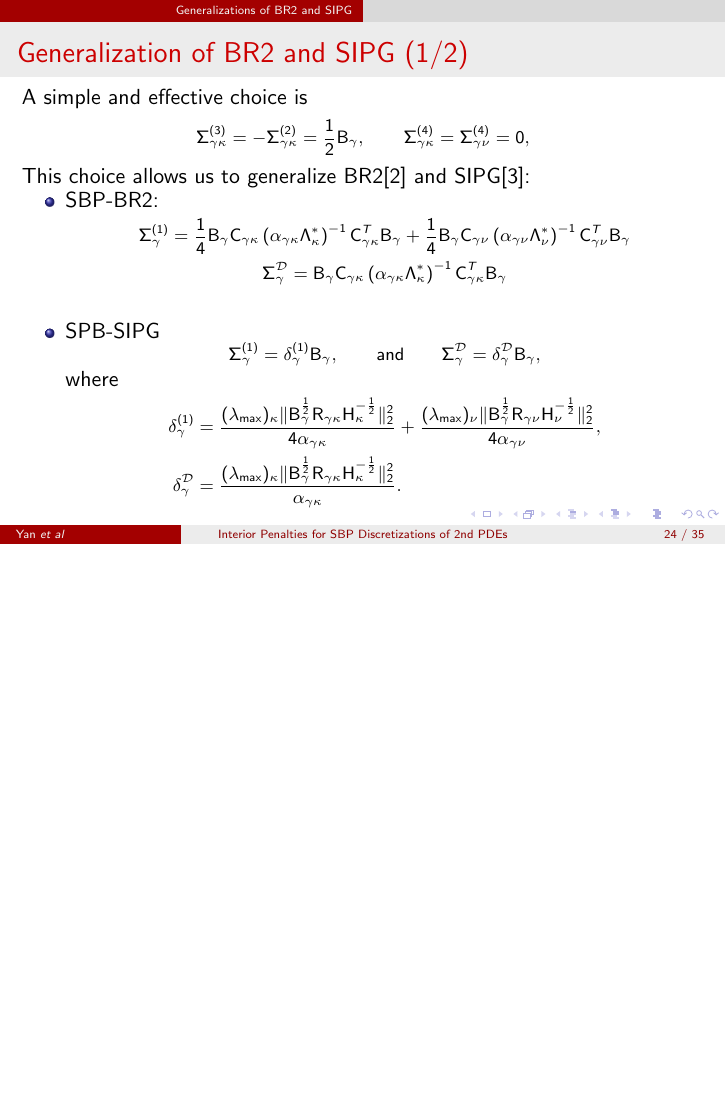
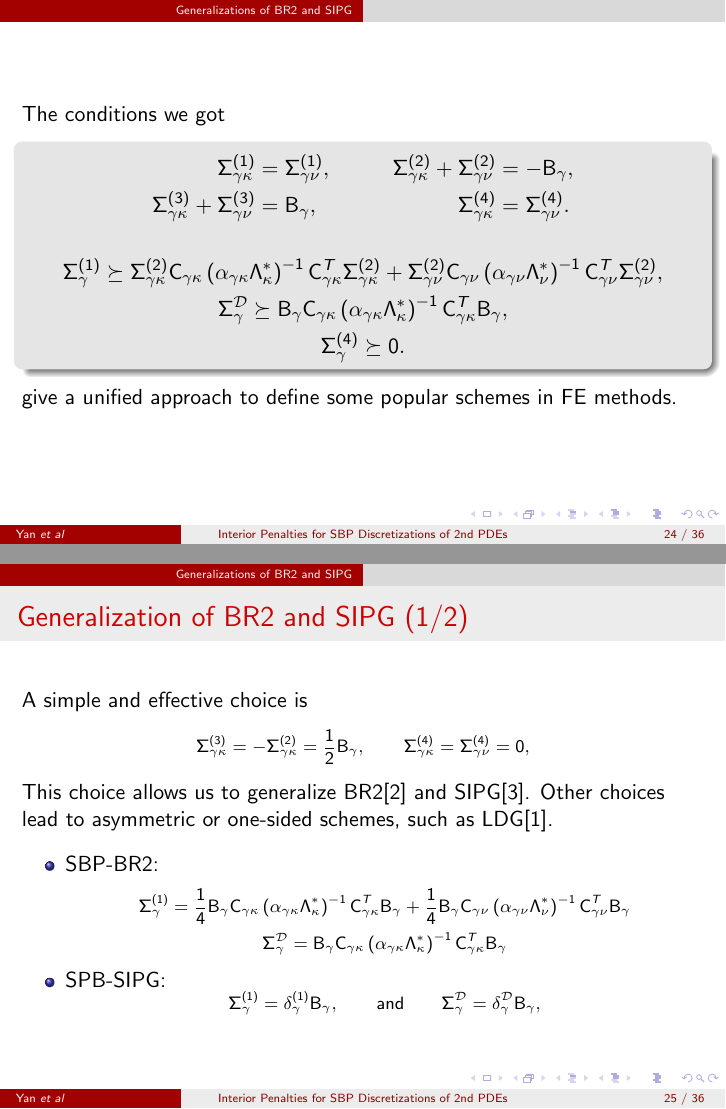
Before and after one commit to j4yan/aiaa_talk, LaTeX slides (cse_talk.tex): page 24 of 35 before the commit and pages 24 and 25 of 36 after it, the two joined at a grey line, the shorter picture padded with empty space. Compiled offline with pdfLaTeX.

Commit message:
minor changes

```diff
--- a/cse_talk.tex
+++ b/cse_talk.tex
@@ -447,6 +448,28 @@ It is straightforward to show the above conditions also give a locally \textbf{c
 \end{frame}
 
 \section{Generalizations of BR2 and SIPG}
+\begin{frame}
+    The conditions we got
+    \begin{block}{}
+        \begin{equation*}
+        \begin{aligned}
+        \Siggk{1} &= \Siggn{1}, &\qquad
+        \Siggk{2} + \Siggn{2} &= -\B_{\gamma}, \\
+        \Siggk{3} + \Siggn{3} &= \B_{\gamma}, &\qquad
+        \Siggk{4} &= \Siggn{4}.
+        \end{aligned}
+        \end{equation*}
+        \begin{gather*}
+        \Siggam{1} \succeq \Siggk{2} \Cgk
+        \left(\alpha_{\gamma\kappa}\Lam_{\kappa}^{*}\right)^{-1}\Cgk^T \Siggk{2}
+        + \Siggn{2} \Cgn \left(\alpha_{\gamma\nu} \Lam_{\nu}^{*}\right)^{-1}\Cgn^T \Siggn{2}, \\
+        \Sig_{\gamma}^{\fnc{D}} \succeq \Bg \Cgk
+        \left(\alpha_{\gamma\kappa}\Lam_{\kappa}^{*}\right)^{-1}\Cgk^T \Bg ,\\
+        \Sig_{\gamma}^{(4)} \succeq 0.
+        \end{gather*}
+    \end{block}
+    give a unified approach to define some popular schemes in FE methods.
+\end{frame}
 \begin{frame}{Generalization of BR2 and SIPG (1/2)}
     A simple and effective choice is
     \footnotesize
@@ -455,7 +478,8 @@ It is straightforward to show the above conditions also give a locally \textbf{c
     \Siggk{4} = \Siggn{4} = 0,
     \end{equation*}
     \normalsize
-    This choice allows us to generalize BR2\cite{Bassi2005} and SIPG\cite{hartmann:2007b}:
+    This choice allows us to generalize BR2\cite{Bassi2005} and SIPG\cite{hartmann:2007b}. Other choices lead to asymmetric or one-sided schemes, such as LDG\cite{Arnold2002}.
+    \vskip 3mm
     \begin{itemize}
         \item SBP-BR2:
          \footnotesize
@@ -464,17 +488,20 @@ It is straightforward to show the above conditions also give a locally \textbf{c
         \left(\alpha_{\gamma\kappa}\Lam_{\kappa}^{*}\right)^{-1}\Cgk^T \Bg
         + \frac{1}{4}\Bg \Cgn \left(\alpha_{\gamma\nu} \Lam_{\nu}^{*}\right)^{-1}\Cgn^T \Bg \\
         \Sig_{\gamma}^{\fnc{D}} = \Bg \Cgk
-        \left(\alpha_{\gamma\kappa}\Lam_{\kappa}^{*}\right)^{-1}\Cgk^T \Bg \\
+        \left(\alpha_{\gamma\kappa}\Lam_{\kappa}^{*}\right)^{-1}\Cgk^T \Bg
         \end{gather*}
         \normalsize
-        \item SPB-SIPG
+        \item SPB-SIPG:
         \footnotesize
         \begin{equation*}
         \Siggam{1} = \delta_{\gamma}^{(1)} \Bg,
         \qquad\text{and}\qquad
         \Sig_{\gamma}^{\fnc{D}} = \delta_{\gamma}^{\fnc{D}} \Bg,
         \end{equation*}
-        \normalsize
+    \end{itemize}
+\end{frame}
+
+\begin{frame}{Generalization of BR2 and SIPG (2/2)}
     where
     \footnotesize
     \begin{align*}
```
Also changed, not shown: cse_talk.tex (16 more changed lines). Lines whose indentation alone changed are shown as unchanged.
